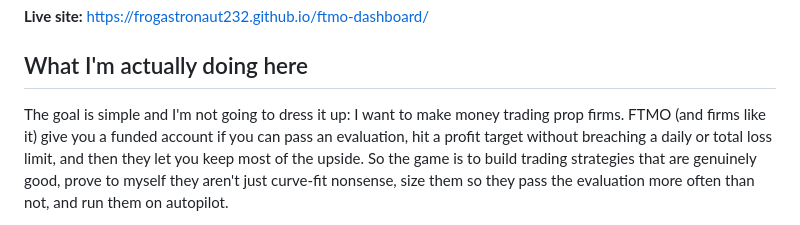
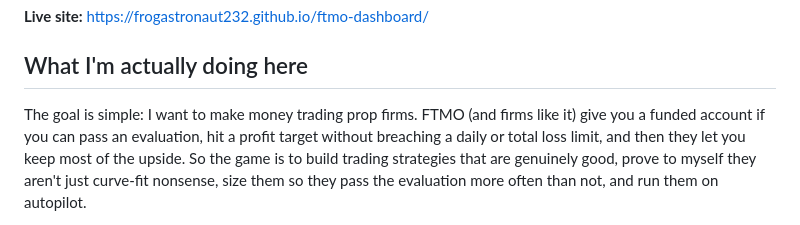
Before and after one commit to FrogAstronaut232/ftmo-dashboard, a Markdown page: README.md, the part around the change. Drawn GitHub-style.

Commit message:
README: drop 'and I'm not going to dress it up' aside
Co-Authored-By: Claude Opus 4.8 (1M context) <noreply@anthropic.com>

```diff
--- a/README.md
+++ b/README.md
@@ -7,7 +7,7 @@ challenges.
 
 ## What I'm actually doing here
 
-The goal is simple and I'm not going to dress it up: I want to make money trading prop firms.
+The goal is simple: I want to make money trading prop firms.
 FTMO (and firms like it) give you a funded account if you can pass an evaluation, hit a profit
 target without breaching a daily or total loss limit, and then they let you keep most of the
 upside. So the game is to build trading strategies that are genuinely good, prove to myself they
```
